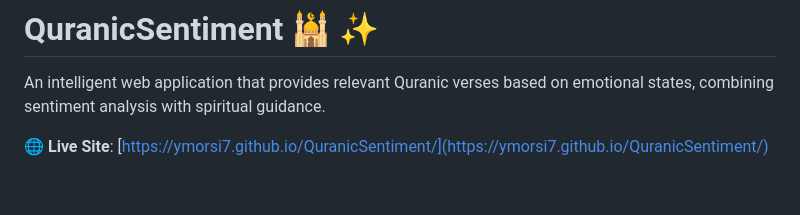
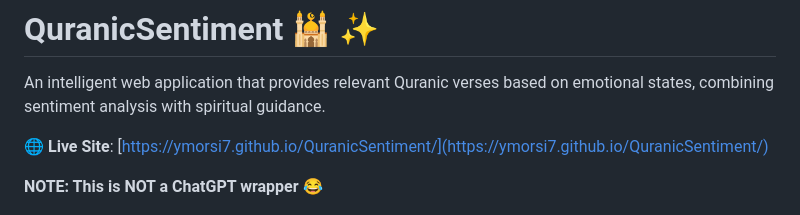
Before and after one commit to ymorsi7/QuranicSentiment, a Markdown page: README.md, the part around the change. Drawn GitHub-style; blank space fills up the shorter version.

```diff
--- a/README.md
+++ b/README.md
@@ -3,6 +3,8 @@
 An intelligent web application that provides relevant Quranic verses based on emotional states, combining sentiment analysis with spiritual guidance.
 
 🌐 **Live Site**: [https://ymorsi7.github.io/QuranicSentiment/](https://ymorsi7.github.io/QuranicSentiment/)
+
+**NOTE: This is NOT a ChatGPT wrapper 😂**
 
 ![QuranicSentiment Interface](docs/page.png)
 
```
